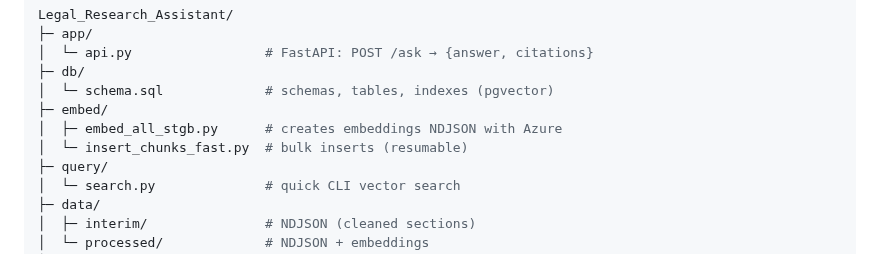
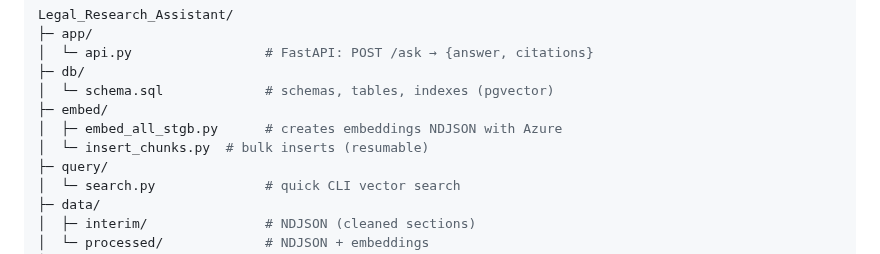
Before and after one commit to Omega-Henry/Legal_Research_Assistant, a Markdown page: Readme.md, the part around the change. GitHub-like rendering.

Commit message:
Readme file added

```diff
--- a/Readme.md
+++ b/Readme.md
@@ -25,7 +25,7 @@ Legal_Research_Assistant/
 │  └─ schema.sql             # schemas, tables, indexes (pgvector)
 ├─ embed/
 │  ├─ embed_all_stgb.py      # creates embeddings NDJSON with Azure
-│  └─ insert_chunks_fast.py  # bulk inserts (resumable)
+│  └─ insert_chunks.py  # bulk inserts (resumable)
 ├─ query/
 │  └─ search.py              # quick CLI vector search
 ├─ data/
```
